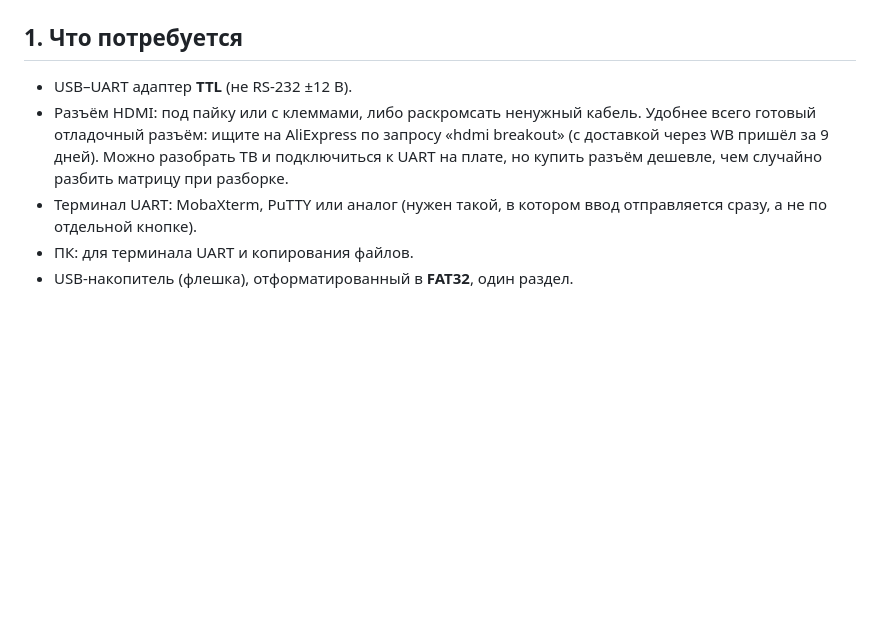
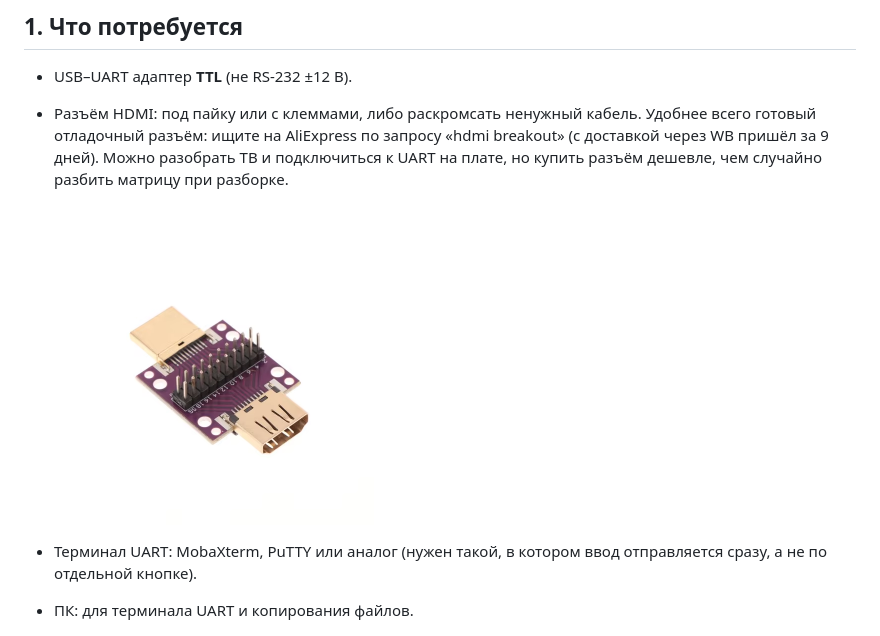
Before and after one commit to Tobirg/changhong_m9617_root, a Markdown page: docs/guide.md, the part around the change. GitHub-like rendering; pictures changed too: docs/img/hdmi-breakout.png (added); blank space fills up the shorter version.

Commit message:
Guide: photo of an HDMI breakout connector
Co-Authored-By: Claude Opus 5.5 <noreply@anthropic.com>

```diff
--- a/docs/guide.md
+++ b/docs/guide.md
@@ -12,6 +12,8 @@
 
 - USB–UART адаптер **TTL** (не RS-232 ±12 В).
 - Разъём HDMI: под пайку или с клеммами, либо раскромсать ненужный кабель. Удобнее всего готовый отладочный разъём: ищите на AliExpress по запросу «hdmi breakout» (с доставкой через WB пришёл за 9 дней). Можно разобрать ТВ и подключиться к UART на плате, но купить разъём дешевле, чем случайно разбить матрицу при разборке.
+
+  <img src="img/hdmi-breakout.png" width="320" alt="Пример отладочного разъёма HDMI breakout">
 - Терминал UART: MobaXterm, PuTTY или аналог (нужен такой, в котором ввод отправляется сразу, а не по отдельной кнопке).
 - ПК: для терминала UART и копирования файлов.
 - USB-накопитель (флешка), отформатированный в **FAT32**, один раздел.
```
Also changed, not shown: docs/guide.en.md (+2 -0 lines).
